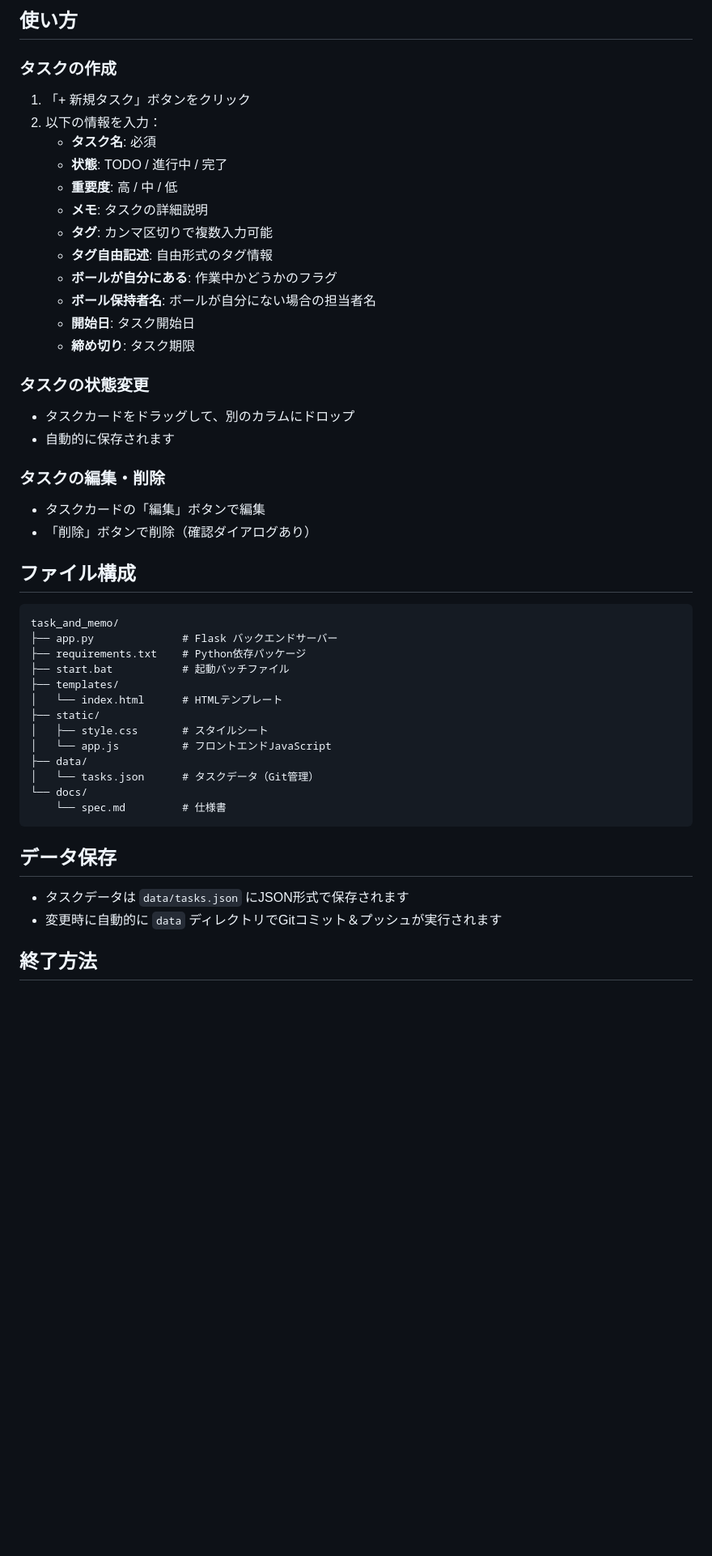
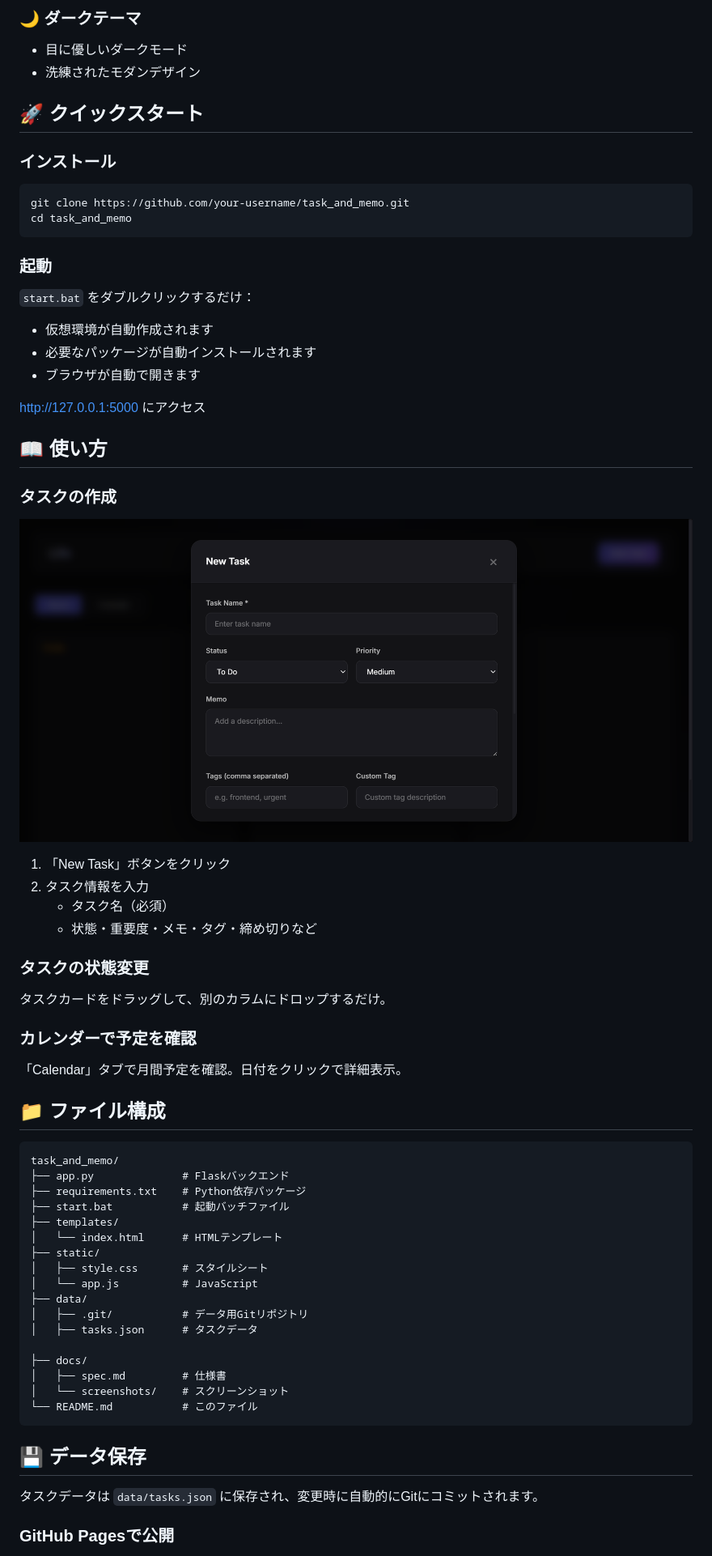
Before and after one commit to ryochinbo/task_and_memo, a Markdown page: README.md, the part around the change printed below. Shown: that part at 81% size. Drawn GitHub-style; pictures changed too: docs/screenshots/new-task.png (added); blank space fills up the shorter version.

````diff
--- a/README.md
+++ b/README.md
@@ -28,53 +32,70 @@
 
-## 使い方
+### 🌙 ダークテーマ
+- 目に優しいダークモード
+- 洗練されたモダンデザイン
+
+## 🚀 クイックスタート
+
+### インストール
+
+```bash
+git clone https://github.com/your-username/task_and_memo.git
+cd task_and_memo
+```
+
+### 起動
+
+`start.bat` をダブルクリックするだけ：
+- 仮想環境が自動作成されます
+- 必要なパッケージが自動インストールされます
+- ブラウザが自動で開きます
+
+http://127.0.0.1:5000 にアクセス
+
+## 📖 使い方
 
 ### タスクの作成
 
-1. 「+ 新規タスク」ボタンをクリック
-2. 以下の情報を入力：
-   - **タスク名**: 必須
-   - **状態**: TODO / 進行中 / 完了
-   - **重要度**: 高 / 中 / 低
-   - **メモ**: タスクの詳細説明
-   - **タグ**: カンマ区切りで複数入力可能
-   - **タグ自由記述**: 自由形式のタグ情報
-   - **ボールが自分にある**: 作業中かどうかのフラグ
-   - **ボール保持者名**: ボールが自分にない場合の担当者名
-   - **開始日**: タスク開始日
-   - **締め切り**: タスク期限
+![New Task](docs/screenshots/new-task.png)
+
+1. 「New Task」ボタンをクリック
+2. タスク情報を入力
+   - タスク名（必須）
+   - 状態・重要度・メモ・タグ・締め切りなど
 
 ### タスクの状態変更
 
-- タスクカードをドラッグして、別のカラムにドロップ
-- 自動的に保存されます
+タスクカードをドラッグして、別のカラムにドロップするだけ。
 
-### タスクの編集・削除
+### カレンダーで予定を確認
 
-- タスクカードの「編集」ボタンで編集
-- 「削除」ボタンで削除（確認ダイアログあり）
+「Calendar」タブで月間予定を確認。日付をクリックで詳細表示。
 
-## ファイル構成
+## 📁 ファイル構成
 
 ```
 task_and_memo/
-├── app.py              # Flask バックエンドサーバー
+├── app.py              # Flaskバックエンド
 ├── requirements.txt    # Python依存パッケージ
 ├── start.bat           # 起動バッチファイル
 ├── templates/
 │   └── index.html      # HTMLテンプレート
 ├── static/
 │   ├── style.css       # スタイルシート
-│   └── app.js          # フロントエンドJavaScript
+│   └── app.js          # JavaScript
 ├── data/
-│   └── tasks.json      # タスクデータ（Git管理）
-└── docs/
-    └── spec.md         # 仕様書
+│   ├── .git/           # データ用Gitリポジトリ
+│   ├── tasks.json      # タスクデータ
+
+├── docs/
+│   ├── spec.md         # 仕様書
+│   └── screenshots/    # スクリーンショット
+└── README.md           # このファイル
 ```
 
-## データ保存
+## 💾 データ保存
 
-- タスクデータは `data/tasks.json` にJSON形式で保存されます
-- 変更時に自動的に `data` ディレクトリでGitコミット＆プッシュが実行されます
+タスクデータは `data/tasks.json` に保存され、変更時に自動的にGitにコミットされます。
 
-## 終了方法
+### GitHub Pagesで公開
 
````
Also changed, not shown: other parts of README.md (+62 -21 lines), docs/screenshots/board.png (added), docs/screenshots/calendar.png (added), 3 other files.
